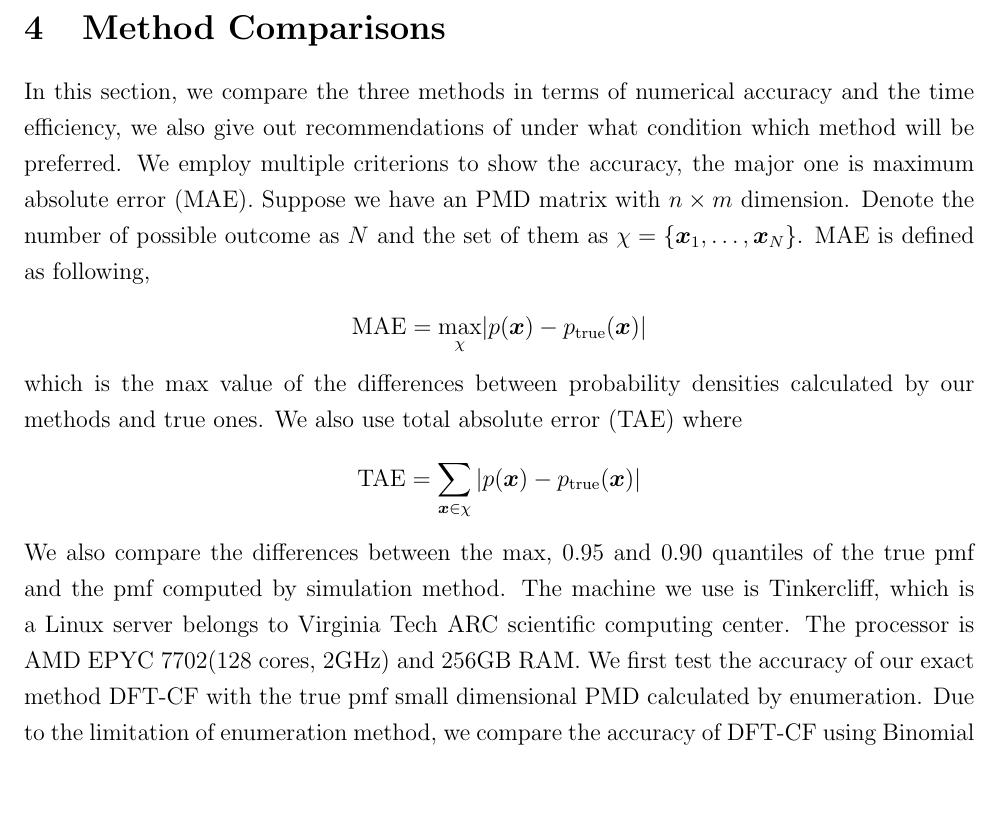
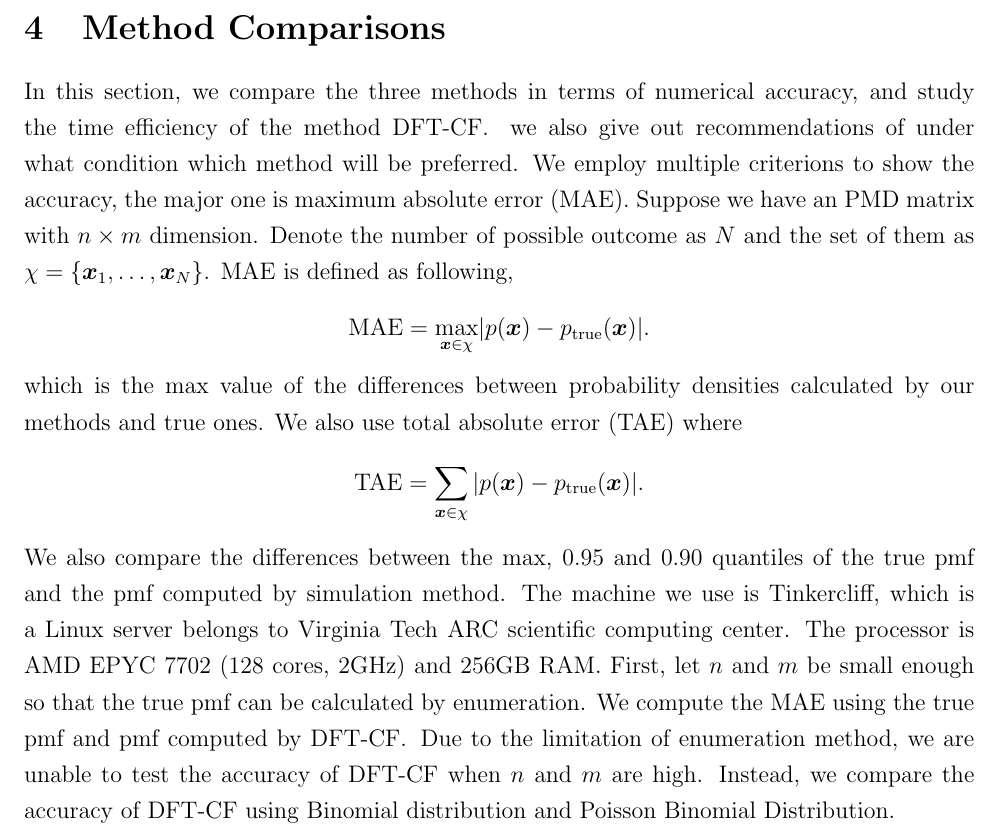
Before and after one commit to Vitafusion/Poisson-Multinomial, a LaTeX paper (tex/PMD.tex): part of page 13 of 27, cut so that both start at the same text, the shorter picture padded with empty space. Compiled offline with pdfLaTeX.

Commit message:
Update PMD.tex

```diff
--- a/tex/PMD.tex
+++ b/tex/PMD.tex
@@ -477,16 +477,17 @@ The equality will be achieved if $p_{\xvec_1} = \dots = p_{\xvec_N}$. For a fixe
 %%%%%%%%%%%%%%%%%%%%%%%%%%%%%%%%%%%%
 \section{Method Comparisons}\label{sec:Method Comparisons}
 %%%%%%%%%%%%%%%%%%%%%%%%%%%%%%%%%%%%%%%%%%%%%%%%%%%%%%%%%%%%%%%%%%%%%%%%%%%%%%%%%%%%
-In this section, we compare the three methods in terms of numerical accuracy and the time efficiency, we also give out recommendations of under what condition which method will be preferred. We employ multiple criterions to show the accuracy, the major one is maximum absolute error (MAE). Suppose we have an PMD matrix with $n\times m$ dimension. Denote the number of possible outcome as $N$ and the set of them as $\chi = \left\{\xvec_1,\dots, \xvec_{N}\right\}$. $\MAE$ is defined as following,
+In this section, we compare the three methods in terms of numerical accuracy, and study the time efficiency of the method $\dft$. we also give out recommendations of under what condition which method will be preferred. We employ multiple criterions to show the accuracy, the major one is maximum absolute error (MAE). Suppose we have an PMD matrix with $n\times m$ dimension. Denote the number of possible outcome as $N$ and the set of them as $\chi = \left\{\xvec_1,\dots, \xvec_{N}\right\}$. $\MAE$ is defined as following,
 \begin{center}
-$\mathrm{\MAE} = \underset{\chi}{\max}|p(\xvec) - p_{\text{true}}(\xvec)|$
+$\mathrm{\MAE} = \underset{\xvec \in \chi}{\max}|p(\xvec) - p_{\text{true}}(\xvec)|$.
 \end{center}
 which is the max value of the differences between probability densities calculated by our methods and true ones.
 We also use total absolute error ($\TAE$)  where
 \begin{equation*}
-    \mbox{\TAE} = \sum_{\xvec \in \chi} |p(\xvec) - p_{\text{true}}(\xvec)|
+    \mbox{\TAE} = \sum_{\xvec \in \chi} |p(\xvec) - p_{\text{true}}(\xvec)|.
 \end{equation*}
-We also compare the differences between the max, $0.95$ and $0.90$ quantiles of the true pmf and the pmf computed by simulation method. The machine we use is Tinkercliff, which is a Linux server belongs to Virginia Tech ARC scientific computing center. The processor is AMD EPYC 7702(128 cores, 2GHz) and 256GB RAM. We first test the accuracy of our exact method $\dft$ with the true pmf small dimensional $\PMD$ calculated by enumeration. Due to the limitation of enumeration method, we compare the accuracy of $\dft$ using Binomial distribution and Poisson Binomial Distribution.
+We also compare the differences between the max, $0.95$ and $0.90$ quantiles of the true pmf and the pmf computed by simulation method. The machine we use is Tinkercliff, which is a Linux server belongs to Virginia Tech ARC scientific computing center. The processor is AMD EPYC 7702 (128 cores, 2GHz) and 256GB RAM. First, let $n$ and $m$ be small enough so that the true pmf can be calculated by enumeration. We compute the $\MAE$ using the true pmf and pmf computed by $\dft$. Due to the limitation of enumeration method, we are unable to test the accuracy of $\dft$ when $n$ and $m$ are high. Instead, we compare the accuracy of $\dft$ using Binomial distribution and Poisson Binomial Distribution.
+
 After we justify the accuracy of $\dft$, we consider the pmf calculated by this method as true pmf to study the accuracy of $\NA$ and $\SIM$. The detailed procedure is to generate thousands of $\Pmat$'s randomly for a given $(n, m)$ and calculate the mean accuracy criterions except when using results computed by enumeration method.
 
 
```
Also changed, not shown: tex/PMD.tex (10 more changed lines).
